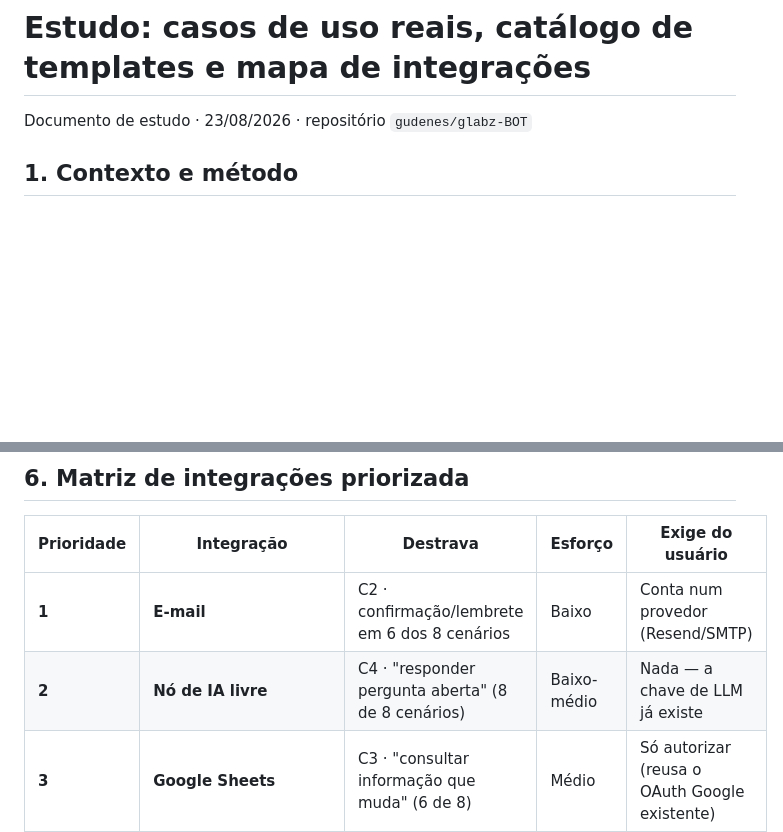
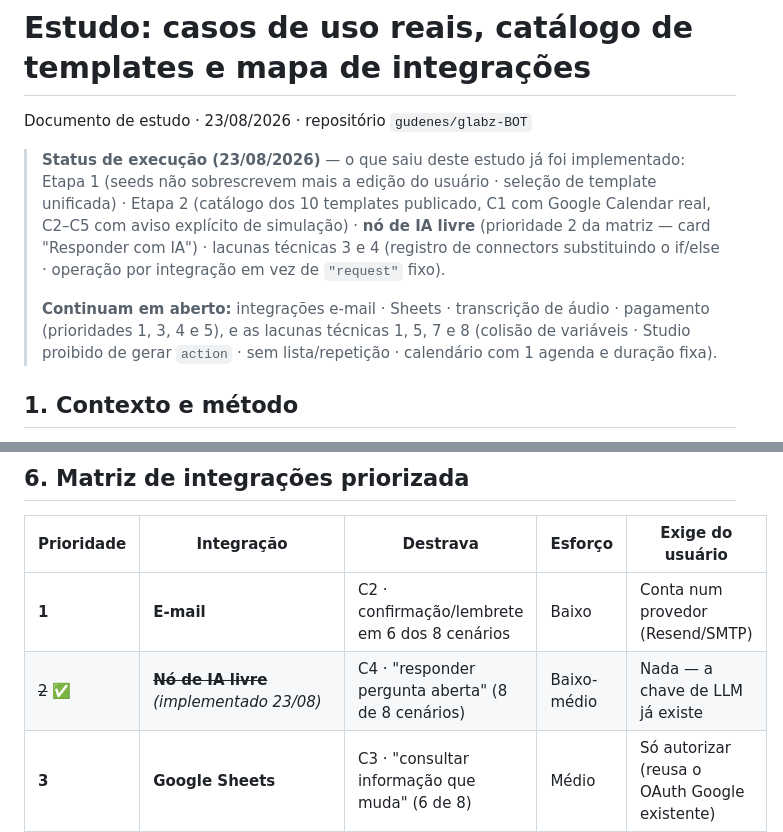
Before and after one commit to gudenes/glabz-BOT, a Markdown page: docs/estudo-casos-de-uso-e-integracoes.md, 2 parts joined by grey strips. Drawn GitHub-style; blank space fills up the shorter version.

```diff
--- a/docs/estudo-casos-de-uso-e-integracoes.md
+++ b/docs/estudo-casos-de-uso-e-integracoes.md
@@ -1,6 +1,17 @@
 # Estudo: casos de uso reais, catálogo de templates e mapa de integrações
 
 Documento de estudo · 23/08/2026 · repositório `gudenes/glabz-BOT`
+
+> **Status de execução (23/08/2026)** — o que saiu deste estudo já foi implementado:
+> Etapa 1 (seeds não sobrescrevem mais a edição do usuário · seleção de template unificada) ·
+> Etapa 2 (catálogo dos 10 templates publicado, C1 com Google Calendar real, C2–C5 com aviso
+> explícito de simulação) · **nó de IA livre** (prioridade 2 da matriz — card "Responder com
+> IA") · lacunas técnicas 3 e 4 (registro de connectors substituindo o if/else · operação por
+> integração em vez de `"request"` fixo).
+>
+> **Continuam em aberto:** integrações e-mail · Sheets · transcrição de áudio · pagamento
+> (prioridades 1, 3, 4 e 5), e as lacunas técnicas 1, 5, 7 e 8 (colisão de variáveis · Studio
+> proibido de gerar `action` · sem lista/repetição · calendário com 1 agenda e duração fixa).
 
 ## 1. Contexto e método
 
@@ -181,7 +192,7 @@ abaixo importa.
 | Prioridade | Integração | Destrava | Esforço | Exige do usuário |
 |---|---|---|---|---|
 | **1** | **E-mail** | C2 · confirmação/lembrete em 6 dos 8 cenários | Baixo | Conta num provedor (Resend/SMTP) |
-| **2** | **Nó de IA livre** | C4 · "responder pergunta aberta" (8 de 8 cenários) | Baixo-médio | Nada — a chave de LLM já existe |
+| ~~2~~ ✅ | ~~**Nó de IA livre**~~ *(implementado 23/08)* | C4 · "responder pergunta aberta" (8 de 8 cenários) | Baixo-médio | Nada — a chave de LLM já existe |
 | **3** | **Google Sheets** | C3 · "consultar informação que muda" (6 de 8) | Médio | Só autorizar (reusa o OAuth Google existente) |
 | **4** | **Transcrição de áudio** | C4 · advocacia e qualquer público que manda áudio | Médio | Conta de API de transcrição |
 | **5** | **Pagamento (Pix/link)** | C5 · farmácia, restaurante, serviços | Médio-alto | Conta no gateway (Mercado Pago/Asaas) + dados fiscais |
```
Also changed, not shown: docs/roadmap-ux-builder.md (+17 -13 lines).
